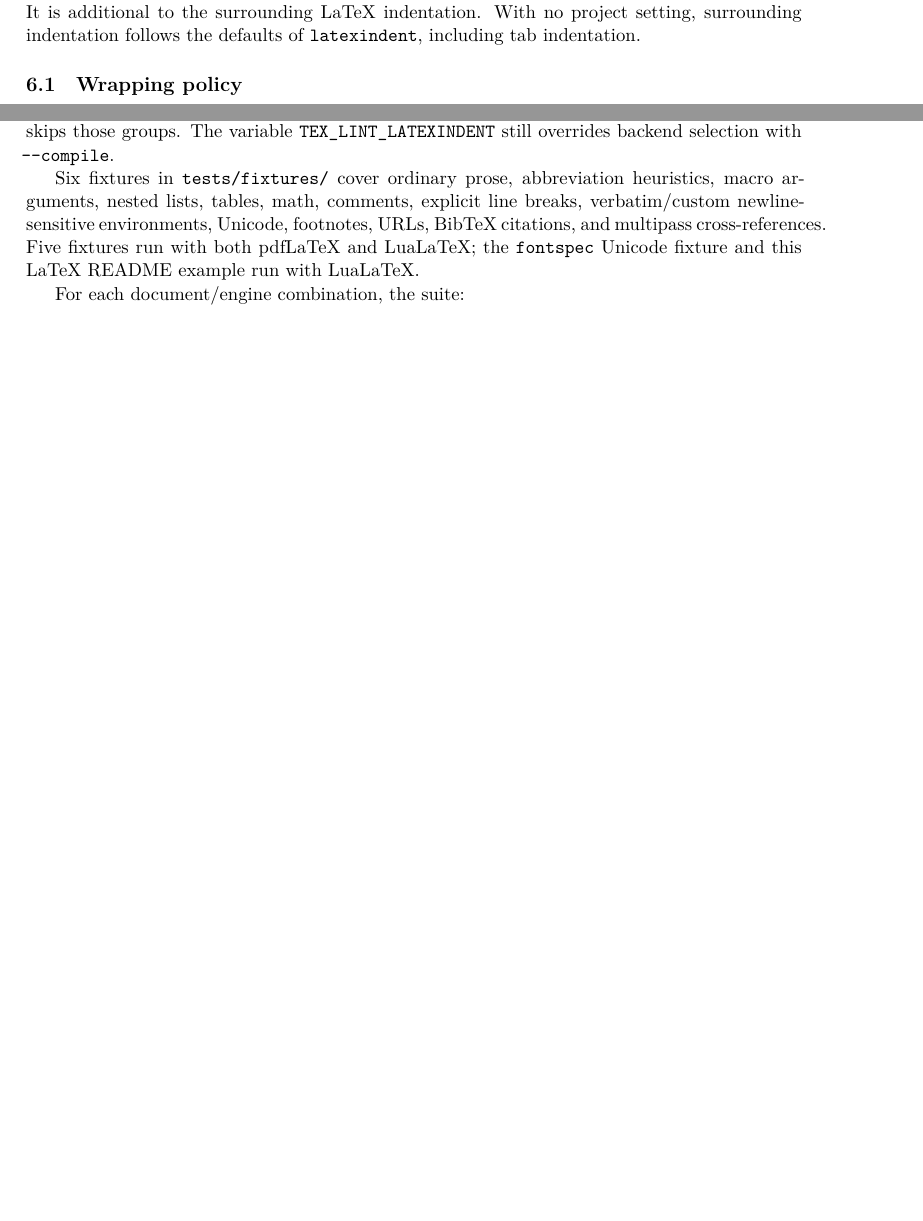
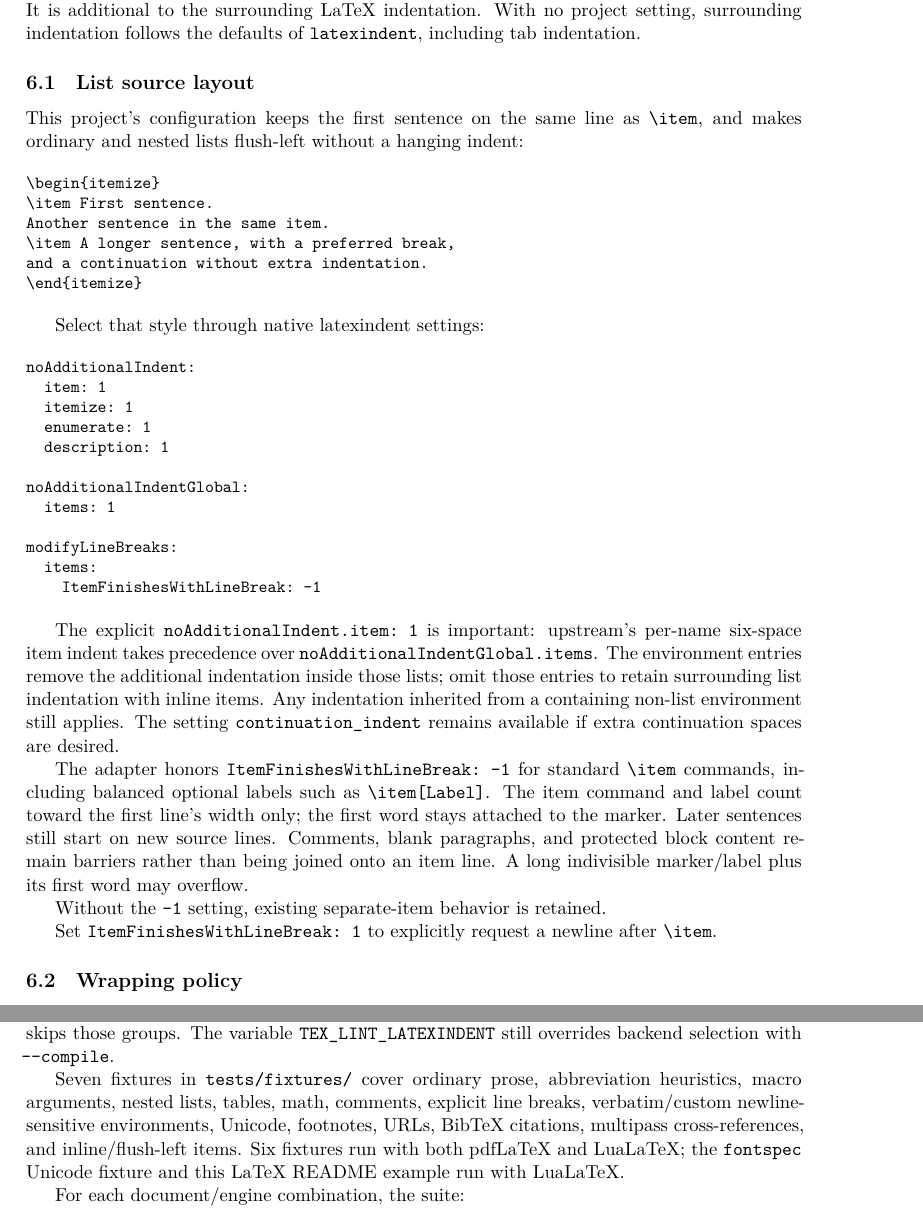
Before and after one commit to nickfraser/tex-lint, a LaTeX problem sheet (examples/README.tex): two parts of pages 4 and 5 of 6 before the commit and two parts of pages 4 and 6 of 7 after it, joined at a grey line, cut so that both start at the same text, the shorter picture padded with empty space. Compiled offline with XeLaTeX.

Commit message:
[formatter] Support inline flush-left list items

```diff
--- a/examples/README.tex
+++ b/examples/README.tex
@@ -238,20 +235,69 @@ With no project setting,
 surrounding indentation follows the defaults of \code{latexindent},
 including tab indentation.
 
+\subsection{List source layout}
+
+This project's configuration keeps the first sentence on the same line as \verb|\item|, and makes ordinary and nested lists flush-left without a hanging indent:
+
+\begin{verbatim}
+\begin{itemize}
+\item First sentence.
+Another sentence in the same item.
+\item A longer sentence, with a preferred break,
+and a continuation without extra indentation.
+\end{itemize}
+\end{verbatim}
+
+Select that style through native latexindent settings:
+
+\begin{verbatim}
+noAdditionalIndent:
+  item: 1
+  itemize: 1
+  enumerate: 1
+  description: 1
+
+noAdditionalIndentGlobal:
+  items: 1
+
+modifyLineBreaks:
+  items:
+    ItemFinishesWithLineBreak: -1
+\end{verbatim}
+
+The explicit \code{noAdditionalIndent.item: 1} is important:
+upstream's per-name six-space item indent takes precedence over
+\code{noAdditionalIndentGlobal.items}.
+The environment entries remove the additional indentation inside those lists;
+omit those entries to retain surrounding list indentation with inline items.
+Any indentation inherited from a containing non-list environment still applies.
+The setting \code{continuation_indent} remains available if extra continuation
+spaces are desired.
+
+The adapter honors \code{ItemFinishesWithLineBreak: -1} for standard \verb|\item| commands,
+including balanced optional labels such as \verb|\item[Label]|.
+The item command and label count toward the first line's width only;
+the first word stays attached to the marker.
+Later sentences still start on new source lines.
+Comments, blank paragraphs,
+and protected block content remain barriers rather than being joined onto an
+item line.
+A long indivisible marker/label plus its first word may overflow.
+
+Without the \code{-1} setting, existing separate-item behavior is retained.
+
+Set \code{ItemFinishesWithLineBreak: 1} to explicitly request a newline after
+\verb|\item|.
+
 \subsection{Wrapping policy}
 
 While the remaining sentence exceeds the available soft width, choose:
 
 \begin{enumerate}
-    \item
-          The rightmost preferred punctuation boundary at or before soft.
-    \item
-          Otherwise,
-          the first preferred boundary after soft but at or before hard.
-    \item
-          Otherwise, the rightmost safe whitespace boundary at or before soft.
-    \item
-          If the first indivisible word or protected span exceeds soft,
+\item The rightmost preferred punctuation boundary at or before soft.
+\item Otherwise, the first preferred boundary after soft but at or before hard.
+\item Otherwise, the rightmost safe whitespace boundary at or before soft.
+\item If the first indivisible word or protected span exceeds soft,
 the first safe whitespace after that span.
 \end{enumerate}
 
@@ -383,29 +419,24 @@ the default unit-test command skips those groups.
 The variable \code{TEX_LINT_LATEXINDENT} still overrides backend selection with
 \code{--compile}.
 
-Six fixtures in \code{tests/fixtures/} cover ordinary prose,
+Seven fixtures in \code{tests/fixtures/} cover ordinary prose,
 abbreviation heuristics, macro arguments, nested lists, tables, math, comments,
 explicit line breaks, verbatim/custom newline-sensitive environments, Unicode,
-footnotes, URLs, BibTeX citations, and multipass cross-references.
-Five fixtures run with both pdfLaTeX and LuaLaTeX;
+footnotes, URLs, BibTeX citations, multipass cross-references,
+and inline/flush-left items.
+Six fixtures run with both pdfLaTeX and LuaLaTeX;
 the \code{fontspec} Unicode fixture and this LaTeX README example run with
 LuaLaTeX.
 
 For each document/engine combination, the suite:
 
 \begin{enumerate}
-    \item
-          Confirms that formatting actually changes source and is idempotent.
-    \item
-          Builds original and formatted documents using \code{latexmk -norc},
+\item Confirms that formatting actually changes source and is idempotent.
+\item Builds original and formatted documents using \code{latexmk -norc},
 allowing bibliography and reference passes to converge.
-    \item
-          Checks the final logs for unresolved references and missing glyphs.
-    \item
-          Compares exact \code{pdftotext -layout} output and page
-          count/geometry.
-    \item
-          Compares every rendered page byte-for-byte at 96 dpi using
+\item Checks the final logs for unresolved references and missing glyphs.
+\item Compares exact \code{pdftotext -layout} output and page count/geometry.
+\item Compares every rendered page byte-for-byte at 96 dpi using
 \code{pdftoppm}.
 \end{enumerate}
 
```
Also changed, not shown: .latexindent.yaml (+11 -0 lines), README.md, examples/README.tex (76 more changed lines), 8 other files. Lines whose indentation alone changed are shown as unchanged.
